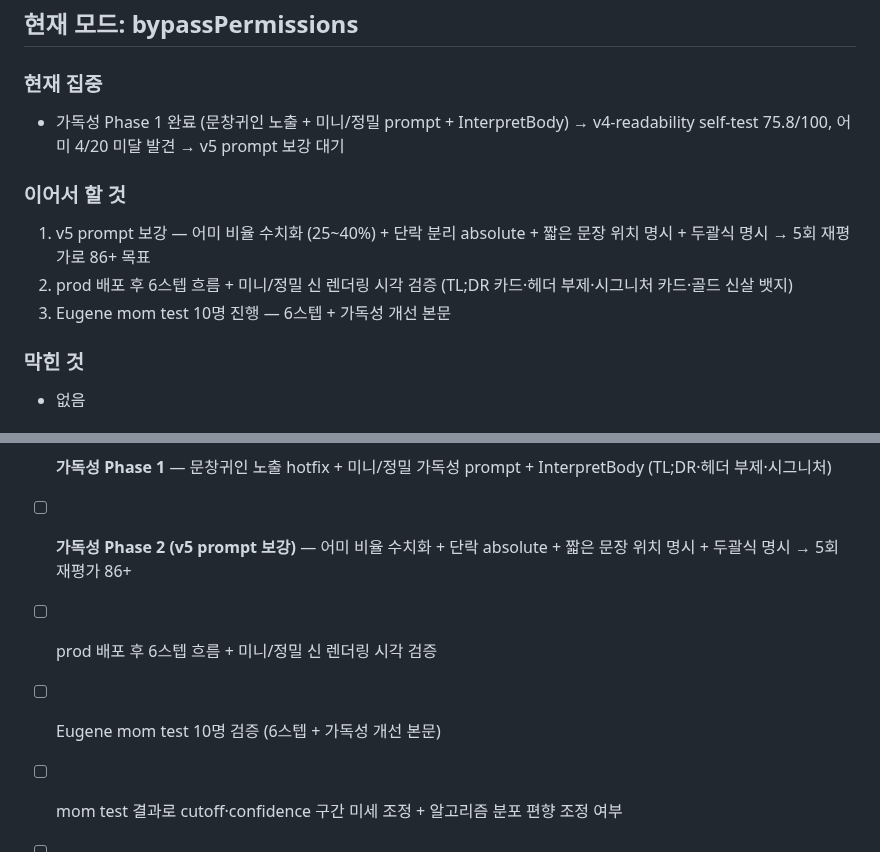
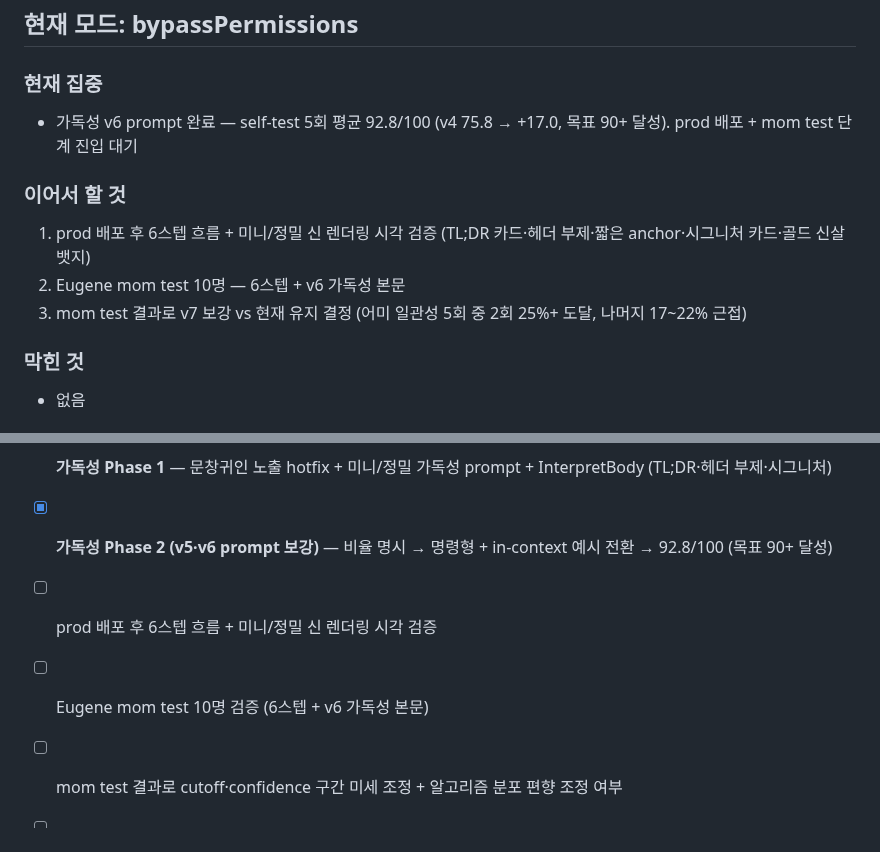
Before and after one commit to eugene-eee-hongkyu/four-pillars, a Markdown page: .harness/state.md, 2 parts joined by grey strips. Drawn GitHub-style.

```diff
--- a/.harness/state.md
+++ b/.harness/state.md
@@ -12,13 +12,13 @@
 
 ### 현재 집중
 
-- 가독성 Phase 1 완료 (문창귀인 노출 + 미니/정밀 prompt + InterpretBody) → v4-readability self-test 75.8/100, 어미 4/20 미달 발견 → v5 prompt 보강 대기
+- 가독성 v6 prompt 완료 — self-test 5회 평균 92.8/100 (v4 75.8 → +17.0, 목표 90+ 달성). prod 배포 + mom test 단계 진입 대기
 
 ### 이어서 할 것
 
-1. v5 prompt 보강 — 어미 비율 수치화 (25~40%) + 단락 분리 absolute + 짧은 문장 위치 명시 + 두괄식 명시 → 5회 재평가로 86+ 목표
-2. prod 배포 후 6스텝 흐름 + 미니/정밀 신 렌더링 시각 검증 (TL;DR 카드·헤더 부제·시그니처 카드·골드 신살 뱃지)
-3. Eugene mom test 10명 진행 — 6스텝 + 가독성 개선 본문
+1. prod 배포 후 6스텝 흐름 + 미니/정밀 신 렌더링 시각 검증 (TL;DR 카드·헤더 부제·짧은 anchor·시그니처 카드·골드 신살 뱃지)
+2. Eugene mom test 10명 — 6스텝 + v6 가독성 본문
+3. mom test 결과로 v7 보강 vs 현재 유지 결정 (어미 일관성 5회 중 2회 25%+ 도달, 나머지 17~22% 근접)
 
 ### 막힌 것
 
@@ -54,9 +54,9 @@
 - [x] **Self-test 인프라** (scripts/eval-jaeho.ts·eval-calibration.ts + tsx)
 - [x] **Phase H 13→6 스텝 UX 단순화** (가족 통합 입력 + signup·checkout 우회 + 학력 제거)
 - [x] **가독성 Phase 1** — 문창귀인 노출 hotfix + 미니/정밀 가독성 prompt + InterpretBody (TL;DR·헤더 부제·시그니처)
-- [ ] **가독성 Phase 2 (v5 prompt 보강)** — 어미 비율 수치화 + 단락 absolute + 짧은 문장 위치 명시 + 두괄식 명시 → 5회 재평가 86+
+- [x] **가독성 Phase 2 (v5·v6 prompt 보강)** — 비율 명시 → 명령형 + in-context 예시 전환 → 92.8/100 (목표 90+ 달성)
 - [ ] prod 배포 후 6스텝 흐름 + 미니/정밀 신 렌더링 시각 검증
-- [ ] Eugene mom test 10명 검증 (6스텝 + 가독성 개선 본문)
+- [ ] Eugene mom test 10명 검증 (6스텝 + v6 가독성 본문)
 - [ ] mom test 결과로 cutoff·confidence 구간 미세 조정 + 알고리즘 분포 편향 조정 여부
 - [ ] 외부 100명 검증 단계: custom SMTP·도메인·Deployment Protection 해제·signup·checkout·부모 학력 재도입
 - [ ] 사주톡 10명 지인 테스트 계속 진행
```
Also changed, not shown: .harness/worklog.md (+47 -0 lines).
